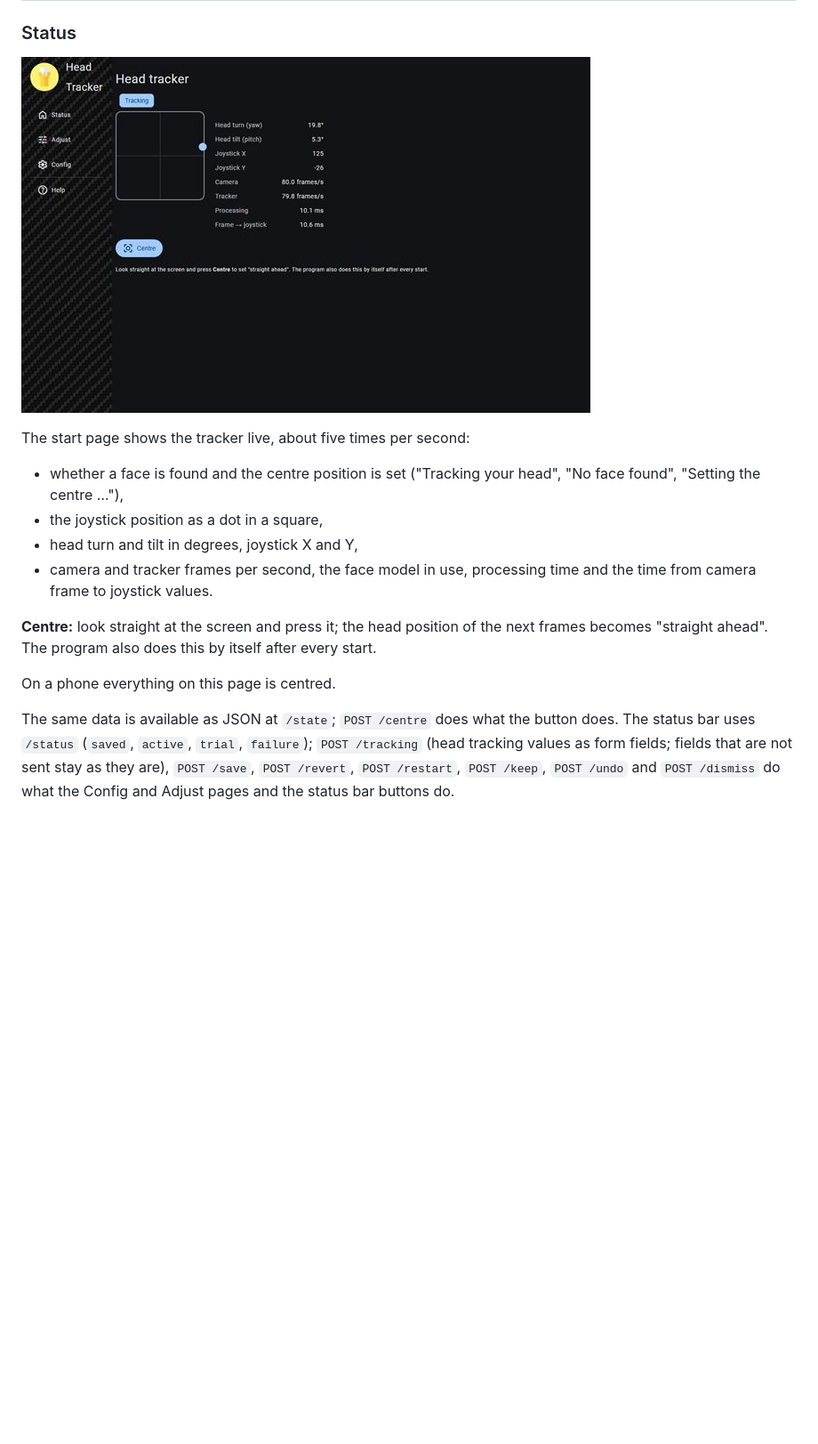
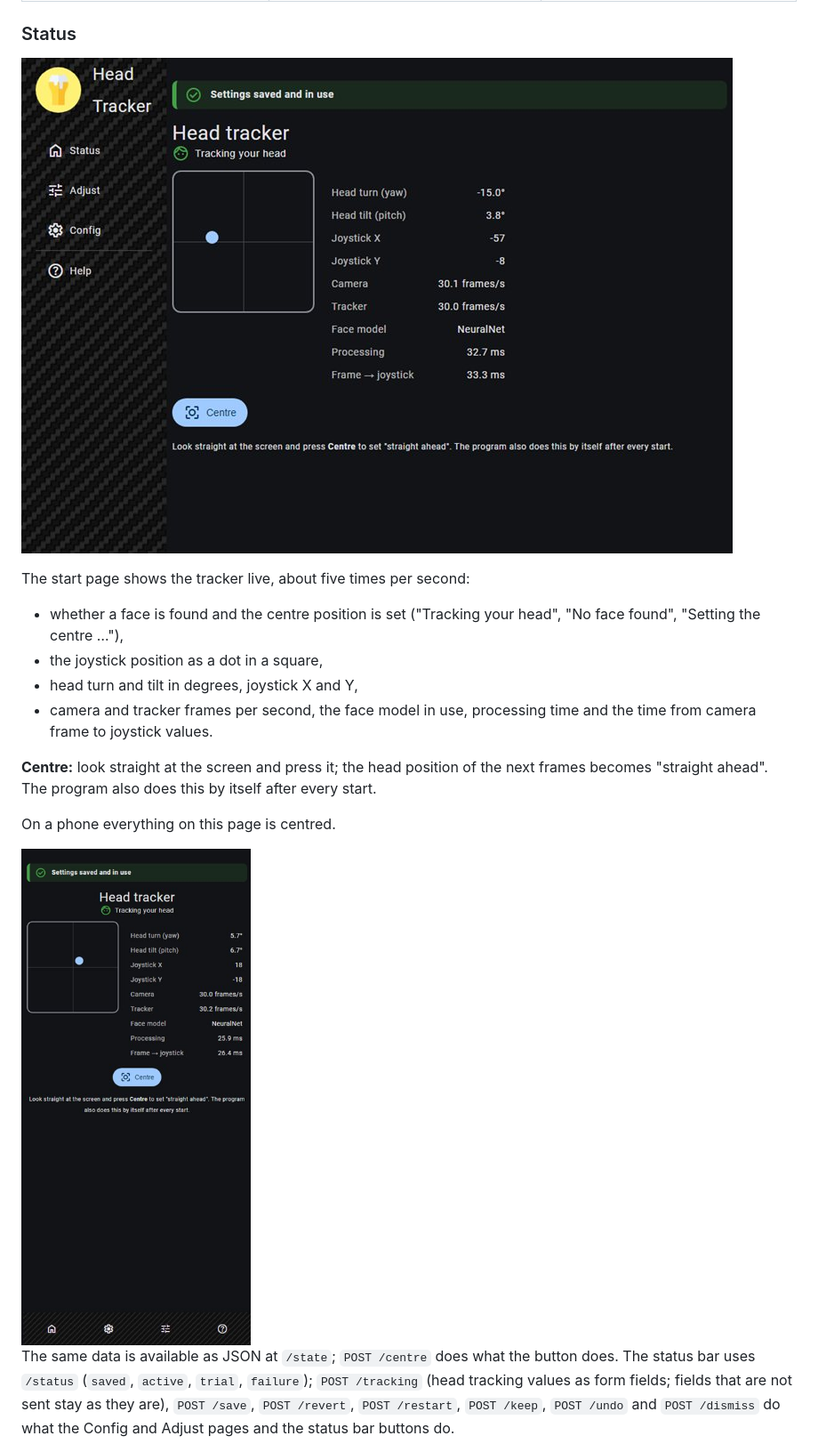
Before and after one commit to torstenknoefel/RPiUSBHeadTracker, a Markdown page: README.md, the part around the change. Shown at 89% size. Rendered like a GitHub page; pictures changed too: docs/images/status-phone.jpg (added), docs/images/status.jpg; blank space fills up the shorter version.

Commit message:
Web app: new README screenshots, camera field labels float without waiting for BeerCSS

```diff
--- a/README.md
+++ b/README.md
@@ -179,6 +179,8 @@ The start page shows the tracker live, about five times per second:
 
 On a phone everything on this page is centred.
 
+<img src="docs/images/status-phone.jpg" alt="Status page on a phone" width="300">
+
 The same data is available as JSON at `/state`; `POST /centre` does what the button does. The status bar uses `/status` (`saved`, `active`, `trial`, `failure`); `POST /tracking` (head tracking values as form fields; fields that are not sent stay as they are), `POST /save`, `POST /revert`, `POST /restart`, `POST /keep`, `POST /undo` and `POST /dismiss` do what the Config and Adjust pages and the status bar buttons do.
 
 ### Adjust
```
Also changed, not shown: docs/images/adjust.jpg, docs/images/config-phone.jpg, docs/images/config.jpg, 1 other file.
